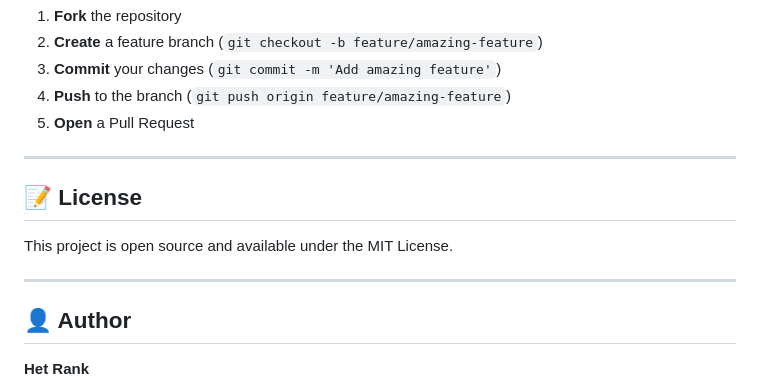
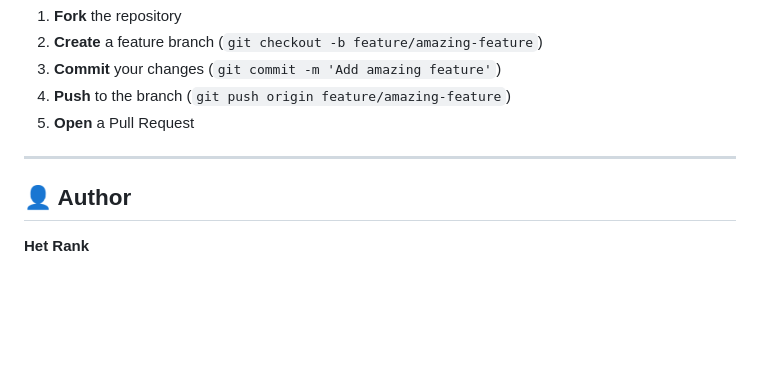
Before and after one commit to hetrank/Vehicle-Insurance-Data-Pipeline, a Markdown page: README.md, the part around the change. GitHub-like rendering; blank space fills up the shorter version.

```diff
--- a/README.md
+++ b/README.md
@@ -493,12 +493,6 @@ Contributions are welcome! Here's how you can help:
 
 ---
 
-## 📝 License
-
-This project is open source and available under the MIT License.
-
----
-
 ## 👤 Author
 
 **Het Rank**
```
